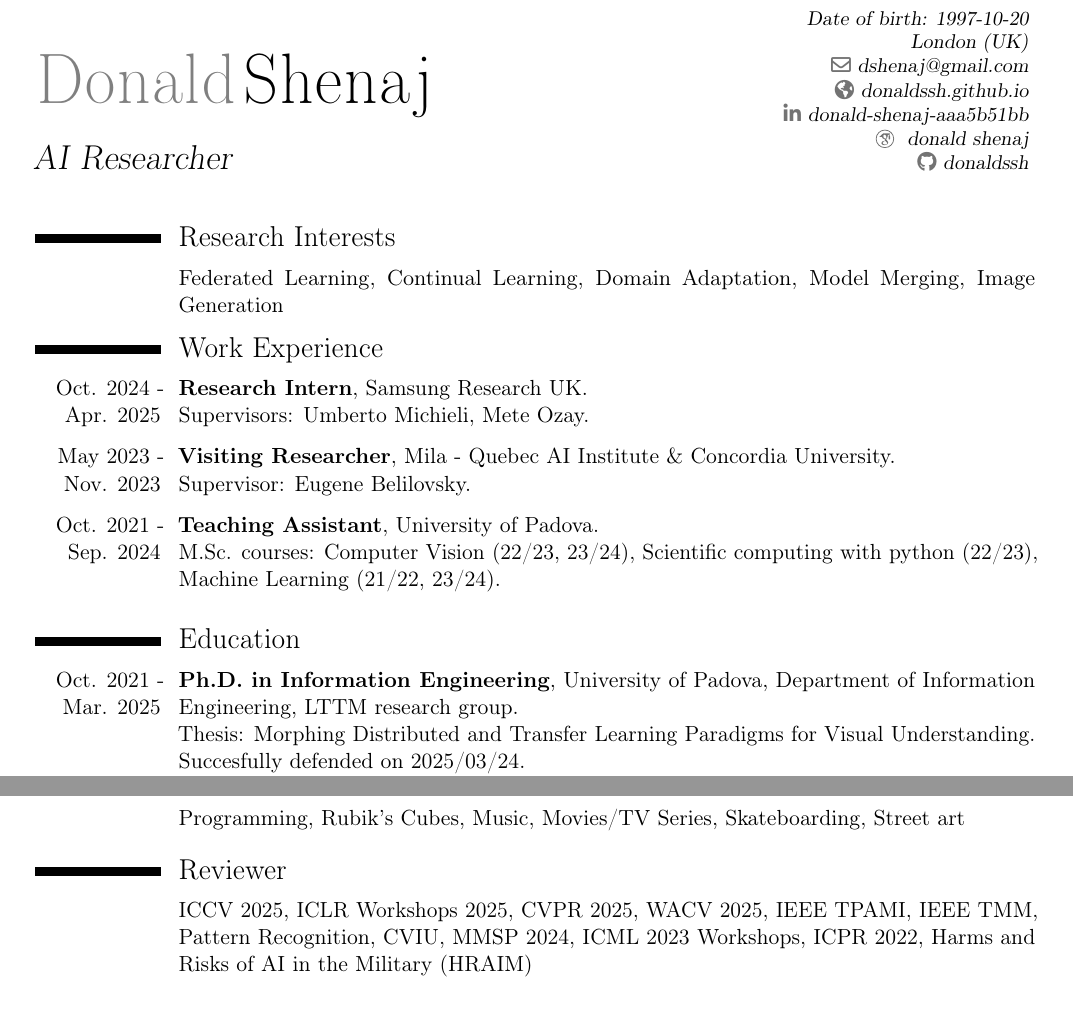
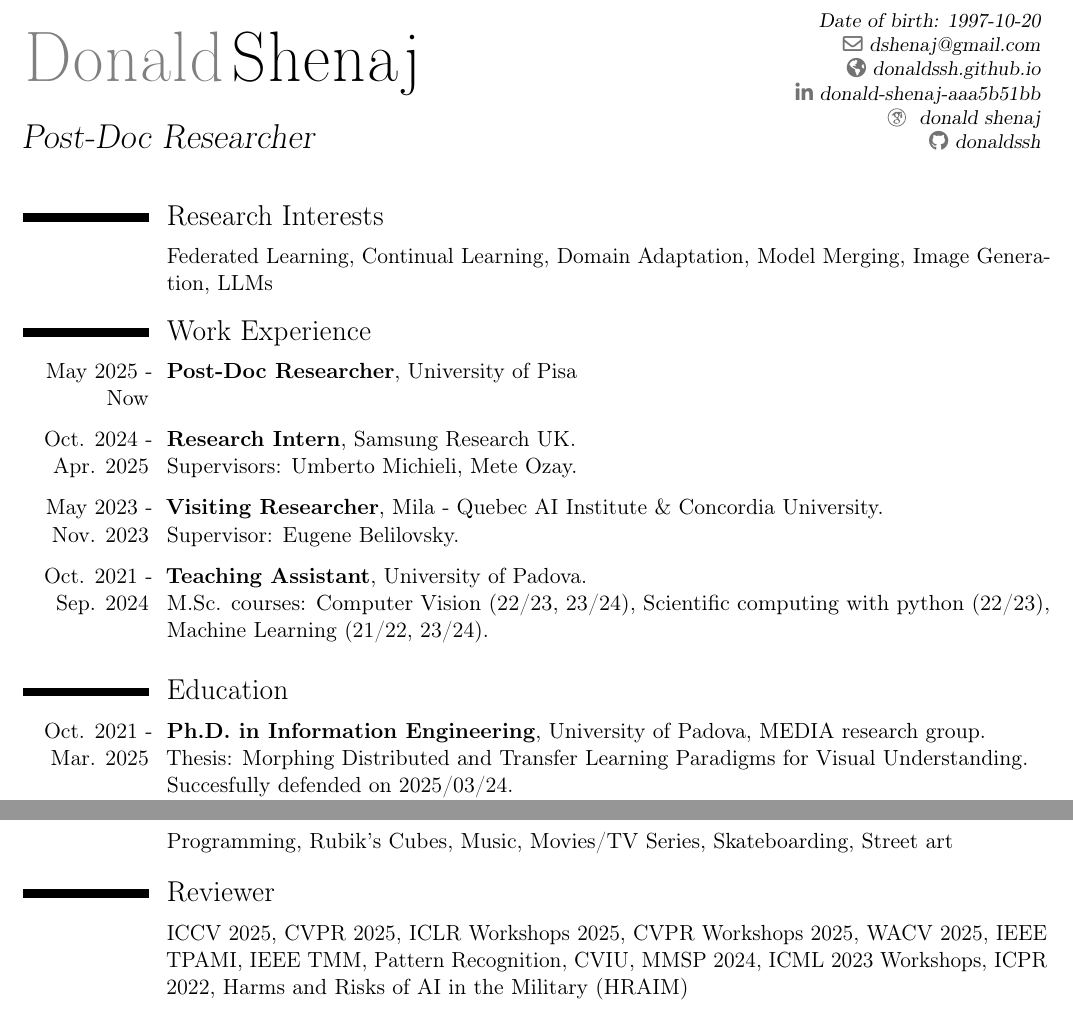
Before and after one commit to donaldssh/cv, a LaTeX CV (cv.tex): two parts of pages 1 and 2 of 2, joined at a grey line, cut so that both start at the same text. Compiled offline with pdfLaTeX.

Commit message:
update cv

```diff
--- a/cv.tex
+++ b/cv.tex
@@ -7,7 +7,7 @@
 \usepackage[utf8]{inputenc}                  % if you are not using xelatex ou lualatex, replace by the encoding you are using
 
 % adjust the page margins
-\usepackage[scale=0.84]{geometry}
+\usepackage[scale=0.86]{geometry}
 %\setlength{\hintscolumnwidth}{3cm}           % if you want to change the width of the column with the dates
 %\setlength{\makecvtitlenamewidth}{10cm}      % for the 'classic' style, if you want to force the width allocated to your name and avoid line breaks. be careful though, the length is normally calculated to avoid any overlap with your personal info; use this at your own typographical risks...
 
@@ -20,8 +20,8 @@
 
 \firstname{Donald}
 \familyname{Shenaj}
-\title{AI Researcher}
-\address{London (UK)}
+\title{Post-Doc Researcher}
+% \address{London (UK)}
 \email{dshenaj@gmail.com}
 \homepage{donaldssh.github.io}
 
@@ -64,12 +64,17 @@
 \vspace*{-5mm}
 \section{Research Interests}
 \cvsplit{}{%
-Federated Learning, Continual Learning, Domain Adaptation, Model Merging, Image Generation
+Federated Learning, Continual Learning, Domain Adaptation, Model Merging, Image Generation, LLMs
 }{}
 
 
 \section{Work Experience}
-% \vspace{0.5em}
+
+\cvsplit{May 2025 - Now}{%
+\textbf{Post-Doc Researcher}, University of Pisa\\
+}{}
+\vspace{0.3em}
+
 \cvsplit{Oct. 2024 - Apr. 2025}{%
 \textbf{Research Intern}, Samsung Research UK.\\
 Supervisors: Umberto Michieli, Mete Ozay.%
@@ -96,7 +101,7 @@ Supervisor: Eugene Belilovsky.%
 
 \section{Education}
 \cvsplit{Oct. 2021 - Mar. 2025}{%
-\textbf{Ph.D. in Information Engineering}, University of Padova, Department of Information Engineering, LTTM research group.\\
+\textbf{Ph.D. in Information Engineering}, University of Padova, MEDIA research group.\\
 Thesis: Morphing Distributed and Transfer Learning Paradigms for Visual Understanding. \\
 Succesfully defended on 2025/03/24.\\
 Supervisor: Pietro Zanuttigh.\\
@@ -150,7 +155,7 @@ Supervisor: Enrico Paolini.
 
 
 \section{Reviewer}
-\cvitem{}{ICCV 2025, ICLR Workshops 2025, CVPR 2025, WACV 2025, IEEE TPAMI, IEEE TMM, Pattern Recognition, CVIU, MMSP 2024, ICML 2023 Workshops, ICPR 2022, Harms and Risks of AI in the Military (HRAIM)}
+\cvitem{}{ICCV 2025, CVPR 2025, ICLR Workshops 2025, CVPR Workshops 2025, WACV 2025, IEEE TPAMI, IEEE TMM, Pattern Recognition, CVIU, MMSP 2024, ICML 2023 Workshops, ICPR 2022, Harms and Risks of AI in the Military (HRAIM)}
 
 \section{Publications}
 
```
Also changed, not shown: cv.pdf.
